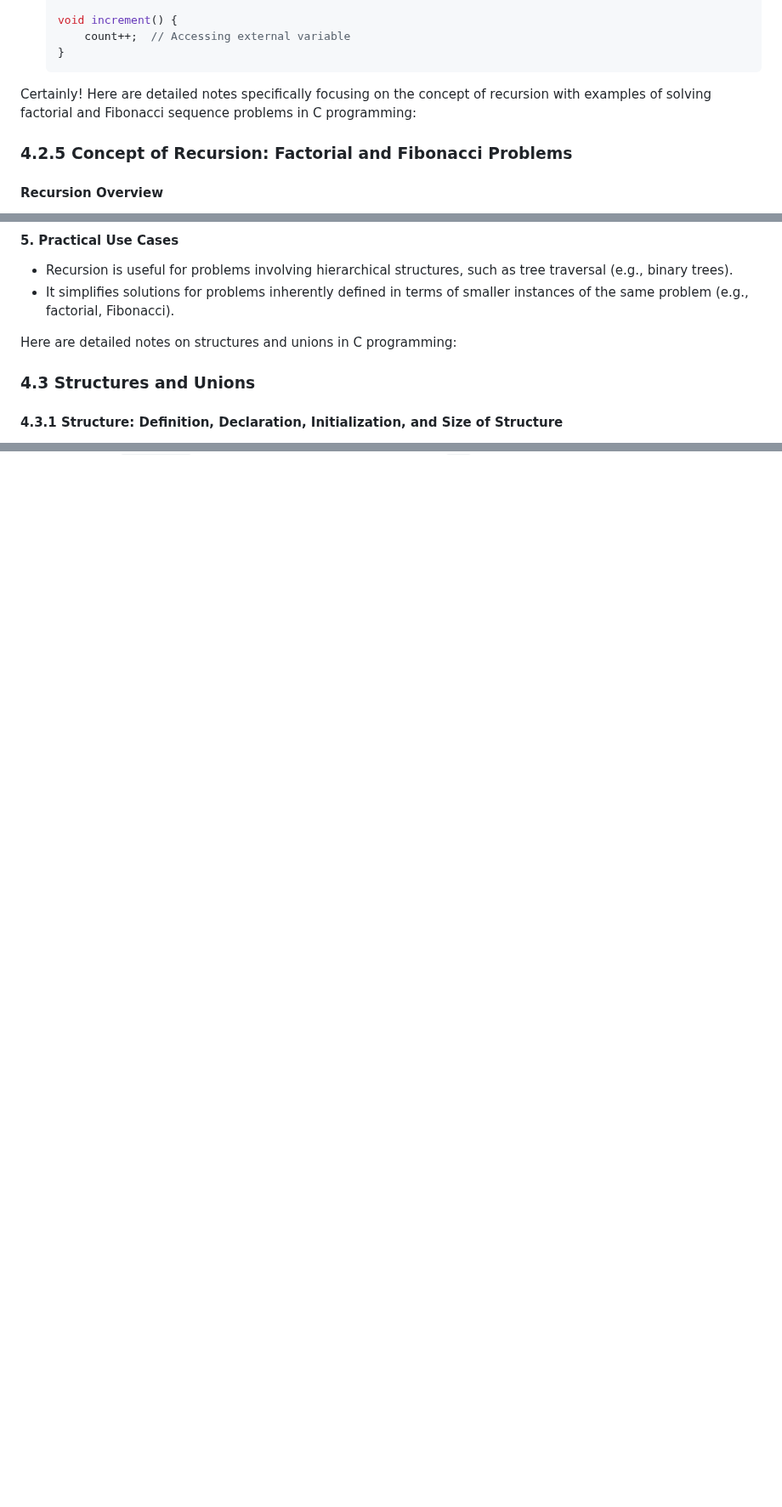
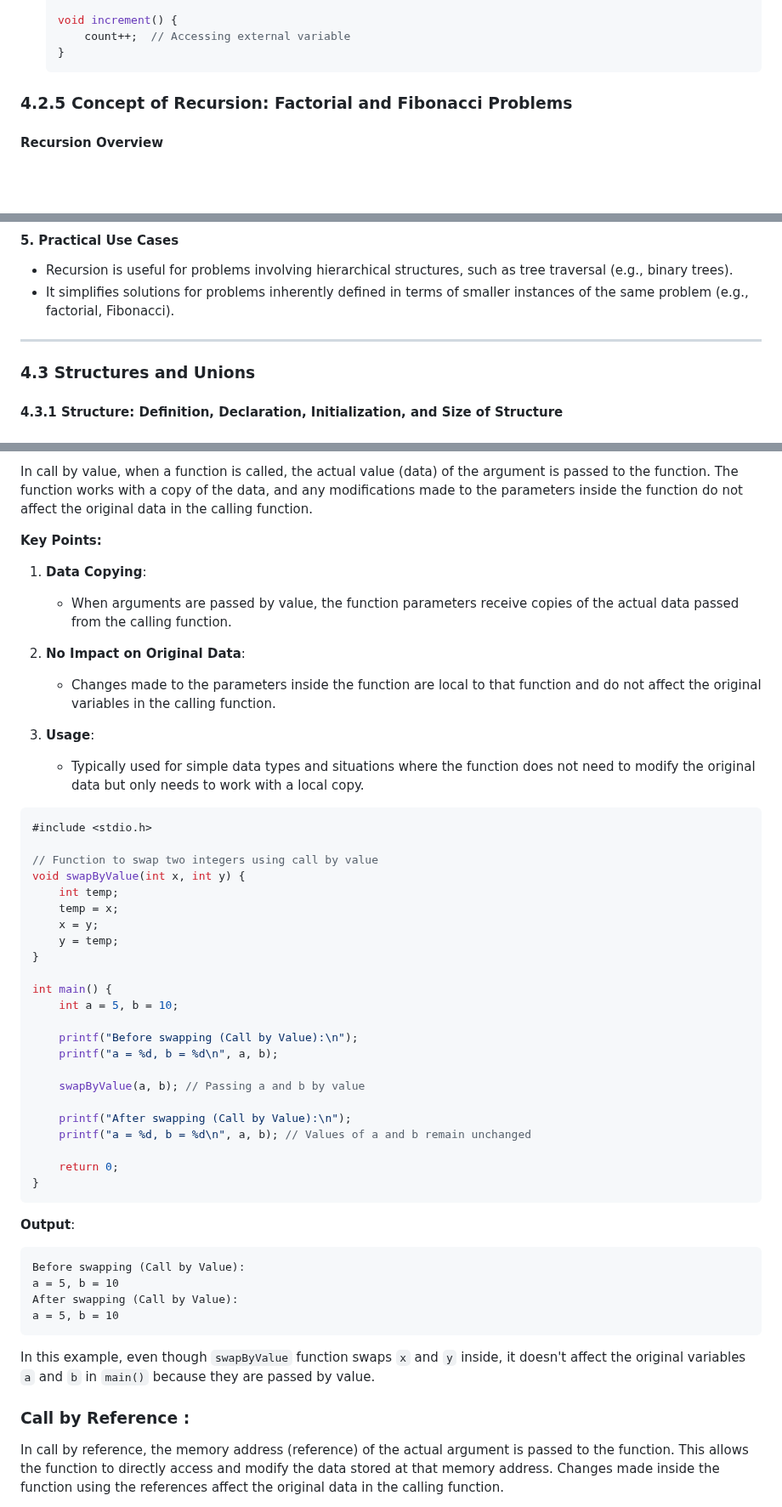
Before and after one commit to Sharatmaharjan/Notes, a Markdown page: 12/Chapter 4: Programming in C..md, 3 parts joined by grey strips. Shown at 85% size. Rendered like a GitHub page; blank space fills up the shorter version.

````diff
--- a/12/Chapter 4: Programming in C..md
+++ b/12/Chapter 4: Programming in C..md
@@ -301,7 +303,6 @@ Certainly! Here are detailed notes on each sub-topic related to functions in C p
       count++;  // Accessing external variable
   }
   ```
-Certainly! Here are detailed notes specifically focusing on the concept of recursion with examples of solving factorial and Fibonacci sequence problems in C programming:
 
 ### 4.2.5 Concept of Recursion: Factorial and Fibonacci Problems
 
@@ -406,7 +407,7 @@ Fibonacci sequence up to 6:
 - Recursion is useful for problems involving hierarchical structures, such as tree traversal (e.g., binary trees).
 - It simplifies solutions for problems inherently defined in terms of smaller instances of the same problem (e.g., factorial, Fibonacci).
 
-Here are detailed notes on structures and unions in C programming:
+____________________________________
 
 ### 4.3 Structures and Unions
 
@@ -642,0 +713,55 @@ Size of union Data: 20 bytes
+In call by value, when a function is called, the actual value (data) of the argument is passed to the function. The function works with a copy of the data, and any modifications made to the parameters inside the function do not affect the original data in the calling function.
+
+**Key Points:**
+
+1. **Data Copying**:
+   - When arguments are passed by value, the function parameters receive copies of the actual data passed from the calling function.
+
+2. **No Impact on Original Data**:
+   - Changes made to the parameters inside the function are local to that function and do not affect the original variables in the calling function.
+
+3. **Usage**:
+   - Typically used for simple data types and situations where the function does not need to modify the original data but only needs to work with a local copy.
+
+
+
+```c
+#include <stdio.h>
+
+// Function to swap two integers using call by value
+void swapByValue(int x, int y) {
+    int temp;
+    temp = x;
+    x = y;
+    y = temp;
+}
+
+int main() {
+    int a = 5, b = 10;
+
+    printf("Before swapping (Call by Value):\n");
+    printf("a = %d, b = %d\n", a, b);
+
+    swapByValue(a, b); // Passing a and b by value
+
+    printf("After swapping (Call by Value):\n");
+    printf("a = %d, b = %d\n", a, b); // Values of a and b remain unchanged
+
+    return 0;
+}
+```
+
+**Output**:
+```
+Before swapping (Call by Value):
+a = 5, b = 10
+After swapping (Call by Value):
+a = 5, b = 10
+```
+
+In this example, even though `swapByValue` function swaps `x` and `y` inside, it doesn't affect the original variables `a` and `b` in `main()` because they are passed by value.
+
+### Call by Reference :
+
+In call by reference, the memory address (reference) of the actual argument is passed to the function. This allows the function to directly access and modify the data stored at that memory address. Changes made inside the function using the references affect the original data in the calling function.
+
````
Also changed, not shown: other parts of 12/Chapter 4: Programming in C..md (+130 -2 lines).
